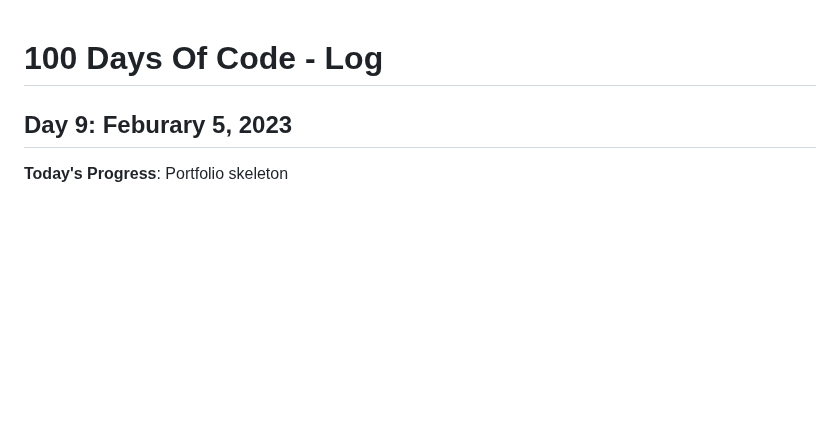
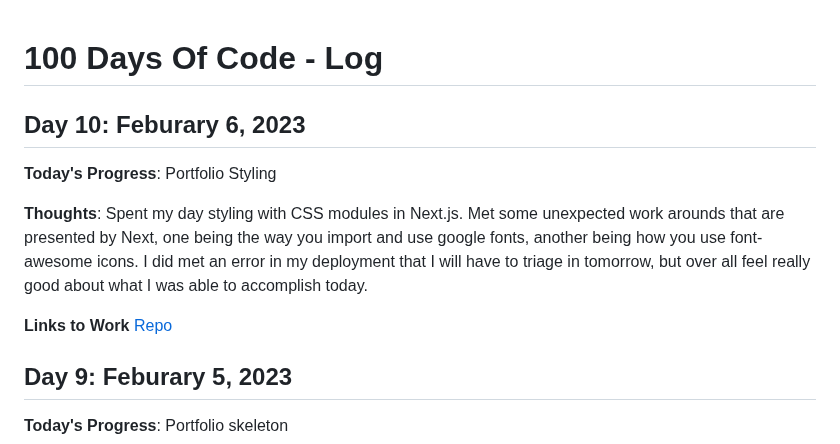
Before and after one commit to kcanamar/code-every-day, a Markdown page: log2.md, the part around the change. GitHub-like rendering; blank space fills up the shorter version.

Commit message:
day10 100daysofcode reboot

```diff
--- a/log2.md
+++ b/log2.md
@@ -1,4 +1,11 @@
 # 100 Days Of Code - Log
+## Day 10: Feburary 6, 2023
+
+**Today's Progress**: Portfolio Styling
+
+**Thoughts**: Spent my day styling with CSS modules in Next.js. Met some unexpected work arounds that are presented by Next, one being the way you import and use google fonts, another being how you use font-awesome icons. I did met an error in my deployment that I will have to triage in tomorrow, but over all feel really good about what I was able to accomplish today.
+
+**Links to Work** [Repo](https://github.com/kcanamar/kcanamar-portfolio)
 
 ## Day 9: Feburary 5, 2023
 
```
